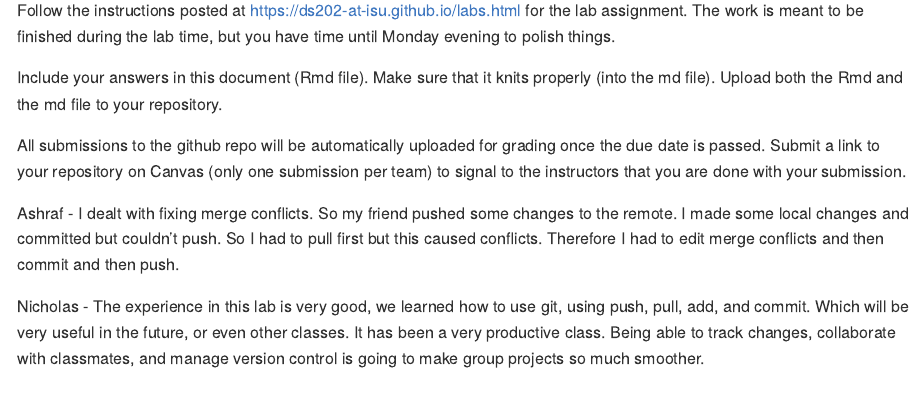
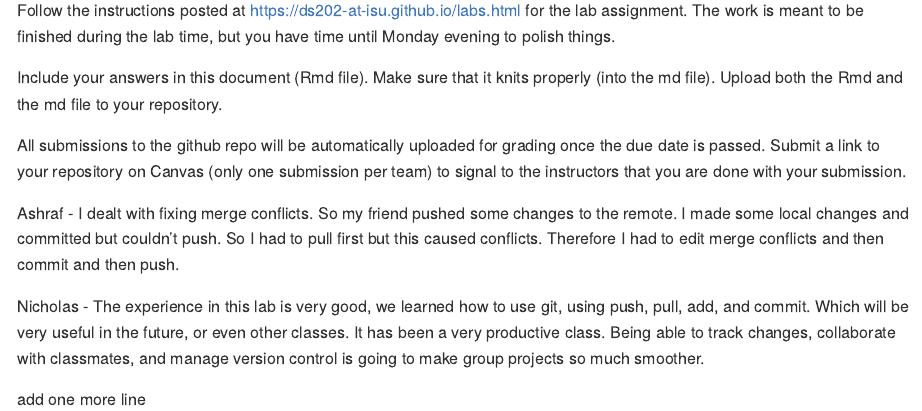
Before and after one commit to DS202-at-ISU/lab-1-lab_team17, an R Markdown document (README.Rmd): the page in a window 1100 px wide, from 110 px down. The pictures show the output file README.md that the author committed with the source, drawn offline in the style of GitHub.

Commit message:
testing checkpoint

```diff
--- a/README.Rmd
+++ b/README.Rmd
@@ -21,3 +21,5 @@ Submit a link to your repository on Canvas (only one submission per team) to sig
 Ashraf - I dealt with fixing merge conflicts. So my friend pushed some changes to the remote. I made some local changes and committed but couldn't push. So I had to pull first but this caused conflicts. Therefore I had to edit merge conflicts and then commit and then push.
 
 Nicholas - The experience in this lab is very good, we learned how to use git, using push, pull, add, and commit. Which will be very useful in the future, or even other classes. It has been a very productive class. Being able to track changes, collaborate with classmates, and manage version control is going to make group projects so much smoother.
+
+add one more line
```
Also changed, not shown: README.md.
